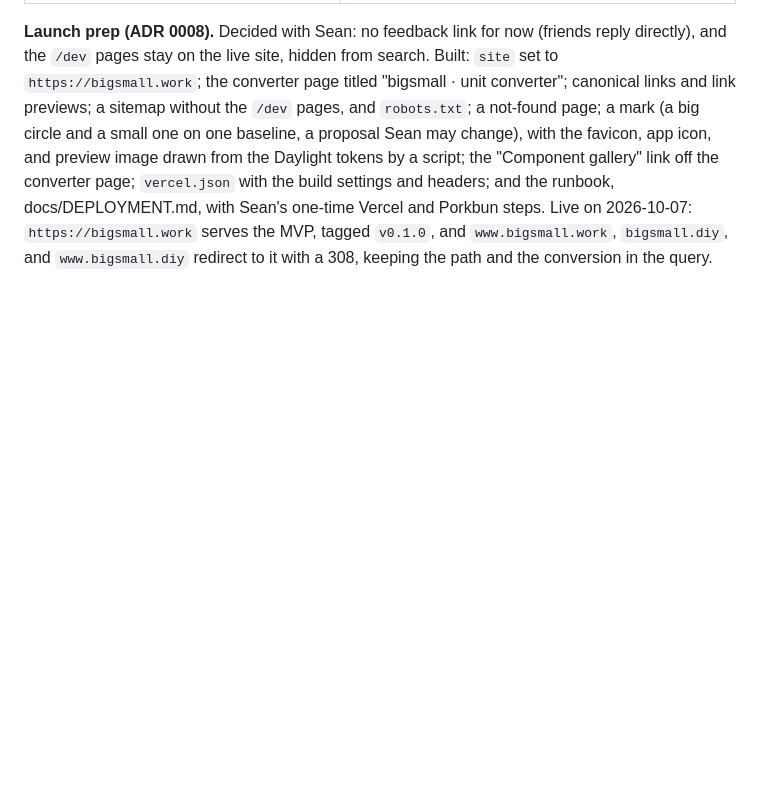
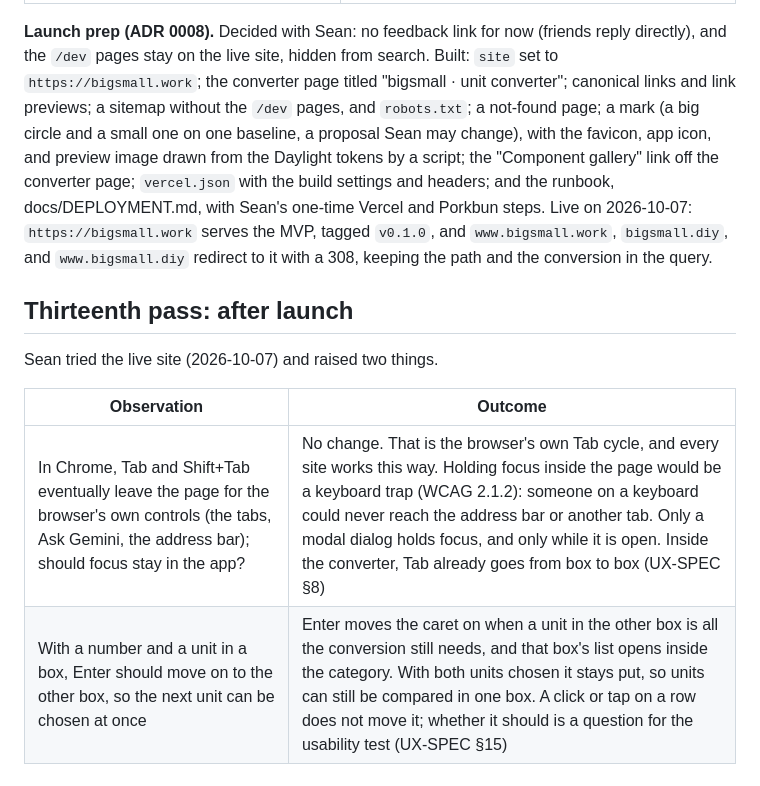
Before and after one commit to reelatlas/bigsmall, a Markdown page: docs/research/findings-0-first-pass.md, the part around the change. Rendered like a GitHub page; blank space fills up the shorter version.

```diff
--- a/docs/research/findings-0-first-pass.md
+++ b/docs/research/findings-0-first-pass.md
@@ -215,3 +215,12 @@ Requests during the pass:
 | A little more room between the hint and the toolbar row under it                                                                                                                     | 4 px became 8 px; 12 px was tried and set aside, 8 px for now (Sean may revisit)                                                                                                                                |
 
 **Launch prep (ADR 0008).** Decided with Sean: no feedback link for now (friends reply directly), and the `/dev` pages stay on the live site, hidden from search. Built: `site` set to `https://bigsmall.work`; the converter page titled "bigsmall · unit converter"; canonical links and link previews; a sitemap without the `/dev` pages, and `robots.txt`; a not-found page; a mark (a big circle and a small one on one baseline, a proposal Sean may change), with the favicon, app icon, and preview image drawn from the Daylight tokens by a script; the "Component gallery" link off the converter page; `vercel.json` with the build settings and headers; and the runbook, docs/DEPLOYMENT.md, with Sean's one-time Vercel and Porkbun steps. Live on 2026-10-07: `https://bigsmall.work` serves the MVP, tagged `v0.1.0`, and `www.bigsmall.work`, `bigsmall.diy`, and `www.bigsmall.diy` redirect to it with a 308, keeping the path and the conversion in the query.
+
+## Thirteenth pass: after launch
+
+Sean tried the live site (2026-10-07) and raised two things.
+
+| Observation                                                                                                                                                  | Outcome                                                                                                                                                                                                                                                                                                                                                     |
+| ------------------------------------------------------------------------------------------------------------------------------------------------------------ | ----------------------------------------------------------------------------------------------------------------------------------------------------------------------------------------------------------------------------------------------------------------------------------------------------------------------------------------------------------- |
+| In Chrome, Tab and Shift+Tab eventually leave the page for the browser's own controls (the tabs, Ask Gemini, the address bar); should focus stay in the app? | No change. That is the browser's own Tab cycle, and every site works this way. Holding focus inside the page would be a keyboard trap (WCAG 2.1.2): someone on a keyboard could never reach the address bar or another tab. Only a modal dialog holds focus, and only while it is open. Inside the converter, Tab already goes from box to box (UX-SPEC §8) |
+| With a number and a unit in a box, Enter should move on to the other box, so the next unit can be chosen at once                                             | Enter moves the caret on when a unit in the other box is all the conversion still needs, and that box's list opens inside the category. With both units chosen it stays put, so units can still be compared in one box. A click or tap on a row does not move it; whether it should is a question for the usability test (UX-SPEC §15)                      |
```
Also changed, not shown: CLAUDE.md (+1 -1 lines), docs/LEARNINGS.md (+5 -0 lines).
